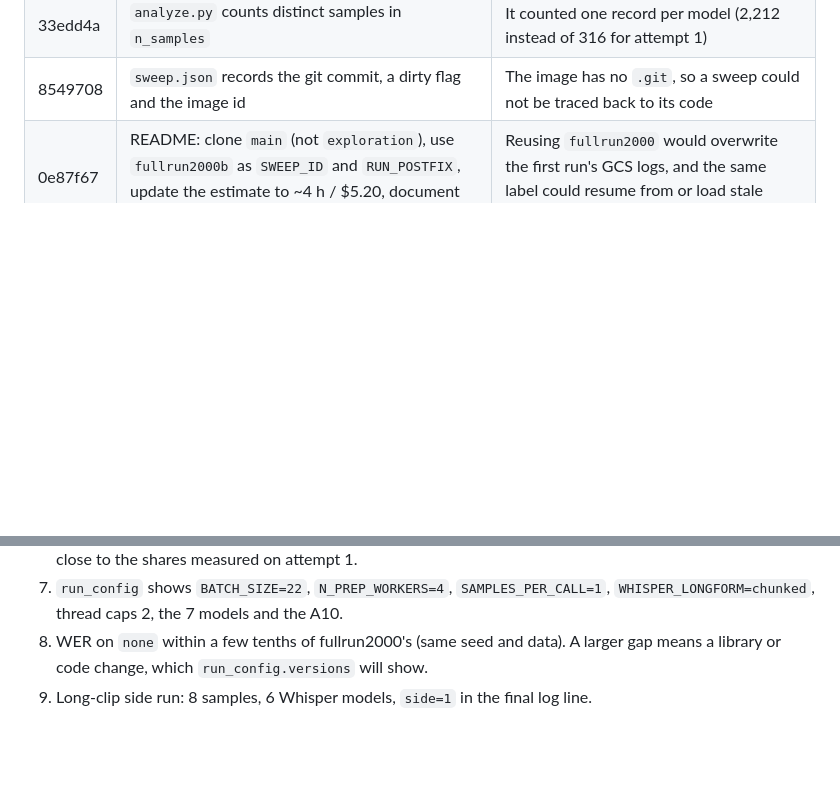
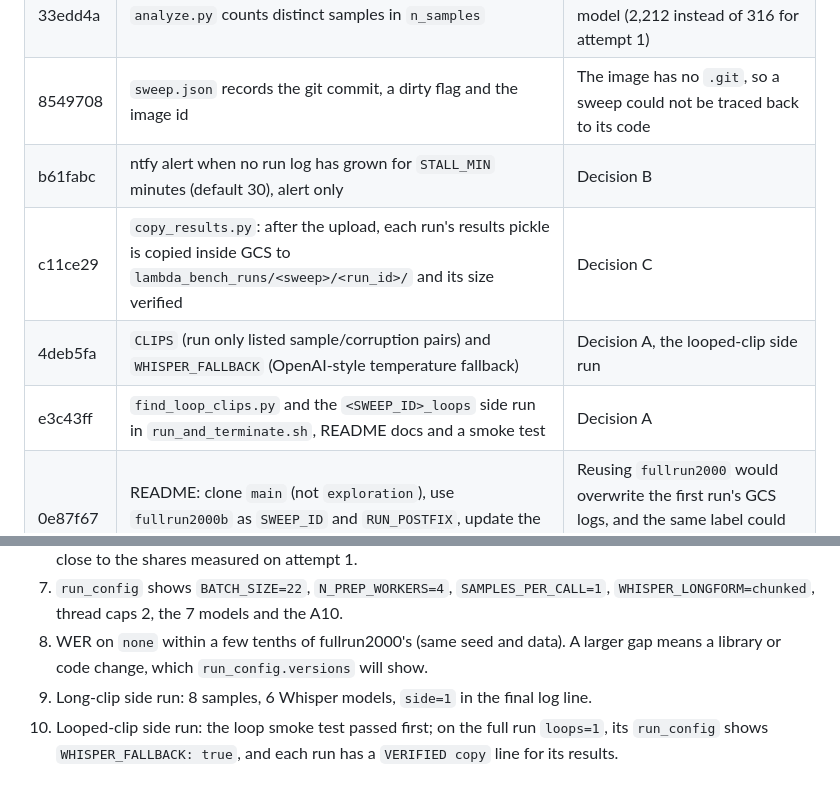
Before and after one commit to jobicari/noisy-speech-asr-benchmarking-pipeline, a Markdown page: analysis/v2_readiness_review.md, 2 parts joined by grey strips. Rendered like a GitHub page; blank space fills up the shorter version.

```diff
--- a/analysis/v2_readiness_review.md
+++ b/analysis/v2_readiness_review.md
@@ -9,6 +9,10 @@ Branch `run/full-rerun-readiness` (from `main` at 92ad1b4), pushed, no PR yet. R
 | 62d933c | `phase` records for `startup` (dataset, IR, pool) and `resume_skip` (fast-forward on resume), and a `run_config` record (every Config field except the bucket, thread caps, `SAMPLE_IDS`, library versions, GPU name) | Startup and the resume fast-forward were counted as unexplained overhead. The effective settings of a run were not logged anywhere, only inferable from the command line |
 | 33edd4a | `analyze.py` counts distinct samples in `n_samples` | It counted one record per model (2,212 instead of 316 for attempt 1) |
 | 8549708 | `sweep.json` records the git commit, a dirty flag and the image id | The image has no `.git`, so a sweep could not be traced back to its code |
+| b61fabc | ntfy alert when no run log has grown for `STALL_MIN` minutes (default 30), alert only | Decision B |
+| c11ce29 | `copy_results.py`: after the upload, each run's results pickle is copied inside GCS to `lambda_bench_runs/<sweep>/<run_id>/` and its size verified | Decision C |
+| 4deb5fa | `CLIPS` (run only listed sample/corruption pairs) and `WHISPER_FALLBACK` (OpenAI-style temperature fallback) | Decision A, the looped-clip side run |
+| e3c43ff | `find_loop_clips.py` and the `<SWEEP_ID>_loops` side run in `run_and_terminate.sh`, README docs and a smoke test | Decision A |
 | 0e87f67 | README: clone `main` (not `exploration`), use `fullrun2000b` as `SWEEP_ID` and `RUN_POSTFIX`, update the estimate to ~4 h / $5.20, document the new records | Reusing `fullrun2000` would overwrite the first run's GCS logs, and the same label could resume from or load stale results |
 
 `run_config` only reads the GPU name if torch is already loaded, because importing torch next to MLX aborts on macOS (two OpenMP runtimes). I checked that on the Mac.
@@ -69,3 +72,4 @@ Status on 2026-10-29: A is decided (option 1, plus a second pass on the looping
 7. `run_config` shows `BATCH_SIZE=22`, `N_PREP_WORKERS=4`, `SAMPLES_PER_CALL=1`, `WHISPER_LONGFORM=chunked`, thread caps 2, the 7 models and the A10.
 8. WER on `none` within a few tenths of fullrun2000's (same seed and data). A larger gap means a library or code change, which `run_config.versions` will show.
 9. Long-clip side run: 8 samples, 6 Whisper models, `side=1` in the final log line.
+10. Looped-clip side run: the loop smoke test passed first; on the full run `loops=1`, its `run_config` shows `WHISPER_FALLBACK: true`, and each run has a `VERIFIED copy` line for its results.
```
Also changed, not shown: other parts of analysis/v2_readiness_review.md (+10 -11 lines), analysis/v2_plan.md (+17 -15 lines).
